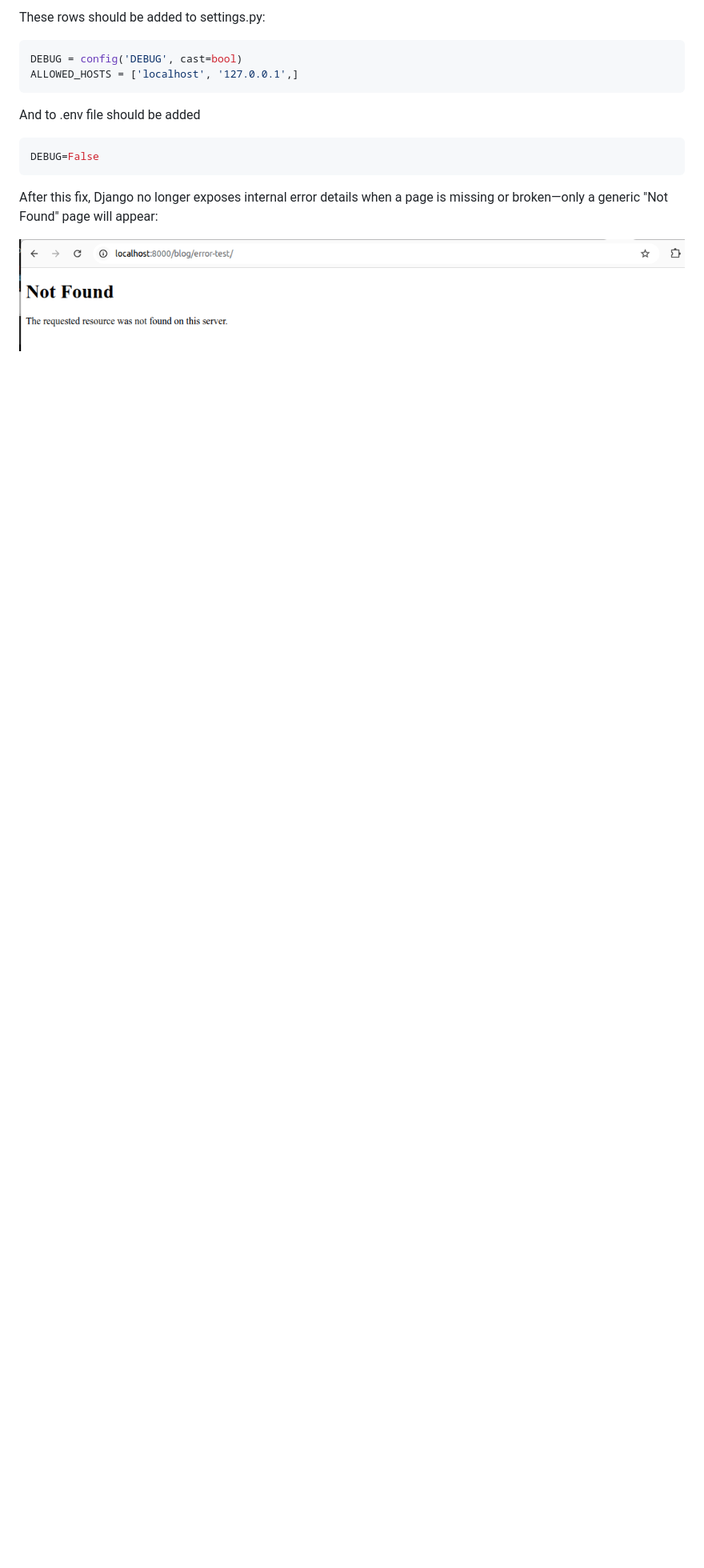
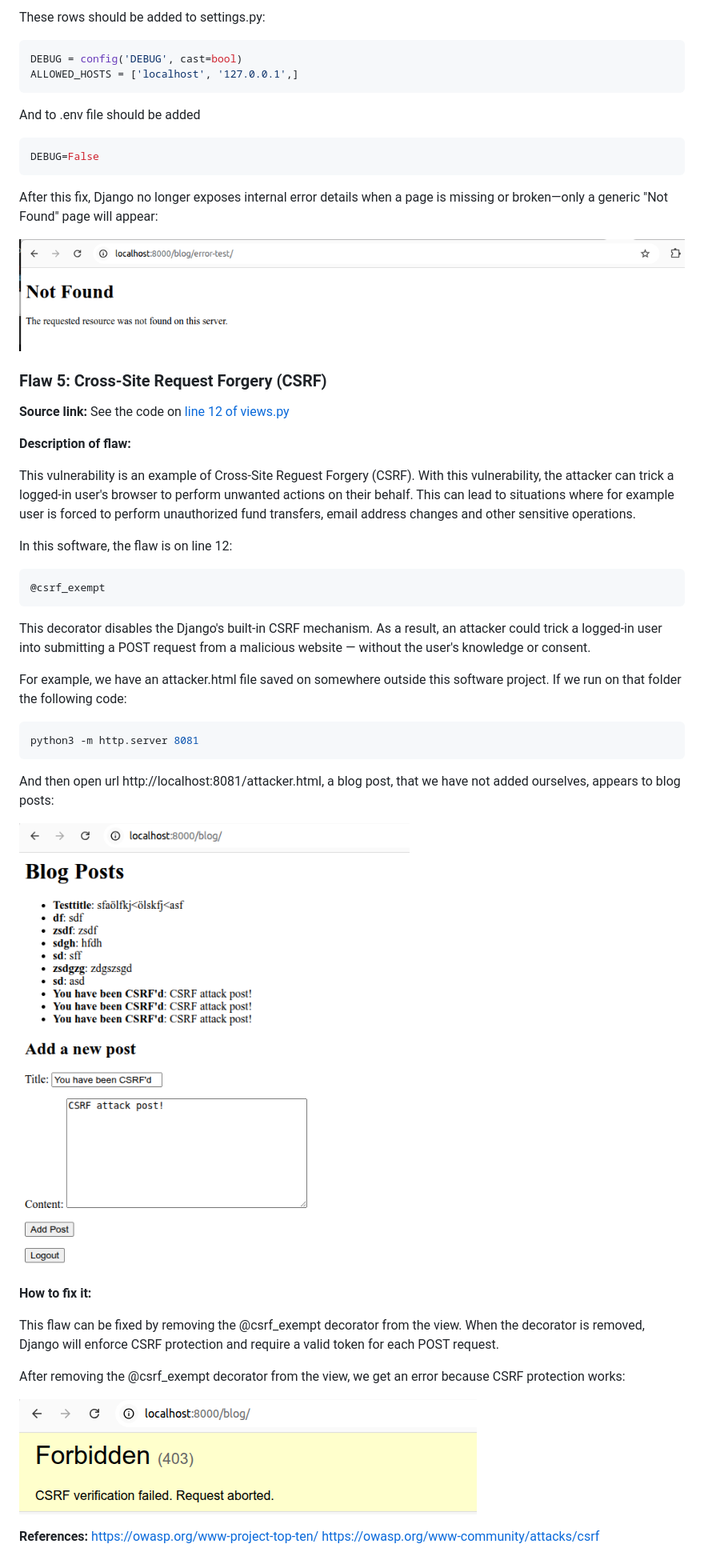
Before and after one commit to varkkha/cybersecuritybase-project1, a Markdown page: README.md, the part around the change printed below. Shown: that part at 80% size. Rendered like a GitHub page; pictures changed too: screenshots/flaw-5-after.png (added), screenshots/flaw-5-before.png (added); blank space fills up the shorter version.

Commit message:
Add Flaw 5

````diff
--- a/README.md
+++ b/README.md
@@ -183,3 +183,40 @@ DEBUG=False
 After this fix, Django no longer exposes internal error details when a page is missing or broken—only a generic "Not Found" page will appear:
 
 ![Flaw4After](screenshots/flaw-4-after.png)
+
+### Flaw 5: Cross-Site Request Forgery (CSRF)
+
+**Source link:**
+See the code on [line 12 of views.py](https://github.com/varkkha/cybersecuritybase-project1/blob/main/src/blog/views.py#L12)
+
+**Description of flaw:**
+
+This vulnerability is an example of Cross-Site Reguest Forgery (CSRF). With this vulnerability, the attacker can trick a logged-in user's browser to perform unwanted actions on their behalf. This can lead to situations where for example user is forced to perform unauthorized fund transfers, email address changes and other sensitive operations.
+
+In this software, the flaw is on line 12:
+```bash
+@csrf_exempt
+```
+
+This decorator disables the Django's built-in CSRF mechanism. As a result, an attacker could trick a logged-in user into submitting a POST request from a malicious website — without the user's knowledge or consent.
+
+For example, we have an attacker.html file saved on somewhere outside this software project. If we run on that folder the following code:
+```bash
+python3 -m http.server 8081
+```
+
+And then open url http://localhost:8081/attacker.html, a blog post, that we have not added ourselves, appears to blog posts:
+
+![Flaw5Before](screenshots/flaw-5-before.png)
+
+**How to fix it:**
+
+This flaw can be fixed by removing the @csrf_exempt decorator from the view. When the decorator is removed, Django will enforce CSRF protection and require a valid token for each POST request.
+
+After removing the @csrf_exempt decorator from the view, we get an error because CSRF protection works:
+
+![Flaw5After](screenshots/flaw-5-after.png)
+
+**References:**
+https://owasp.org/www-project-top-ten/
+https://owasp.org/www-community/attacks/csrf
````
Also changed, not shown: other parts of README.md (+9 -9 lines), 1 other file.
